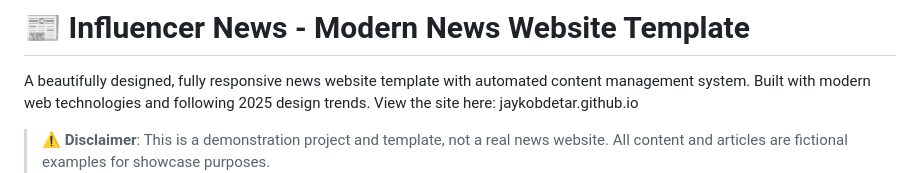
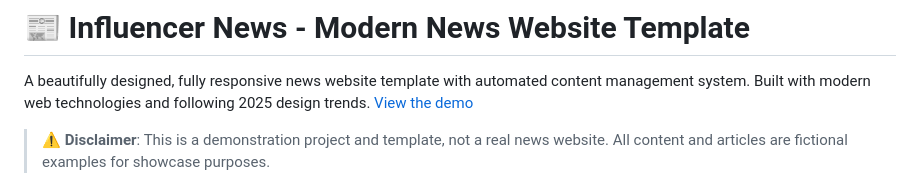
Before and after one commit to jaykobdetar/Template_News_Site, a Markdown page: readme.md, the part around the change. GitHub-like rendering.

```diff
--- a/readme.md
+++ b/readme.md
@@ -1,7 +1,7 @@
 # 📰 Influencer News - Modern News Website Template
 
 A beautifully designed, fully responsive news website template with automated content management system. Built with modern web technologies and following 2025 design trends.
-View the site here: jaykobdetar.github.io
+[View the demo](https://jaykobdetar.github.io)
 > **⚠️ Disclaimer**: This is a demonstration project and template, not a real news website. All content and articles are fictional examples for showcase purposes.
 ![Website Preview](screenshots/article.png)
 ![Website Preview](screenshots/home.png)
```
